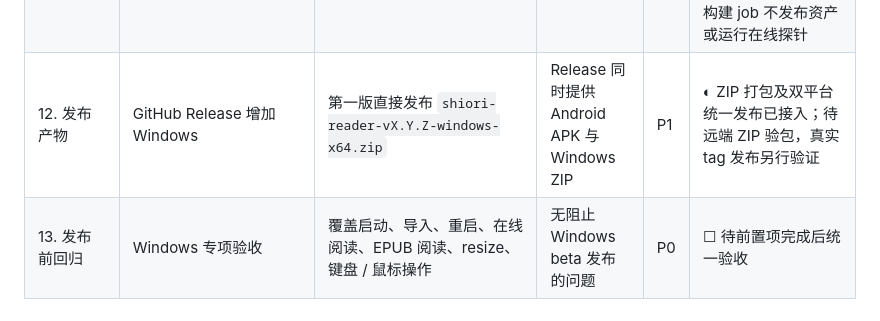
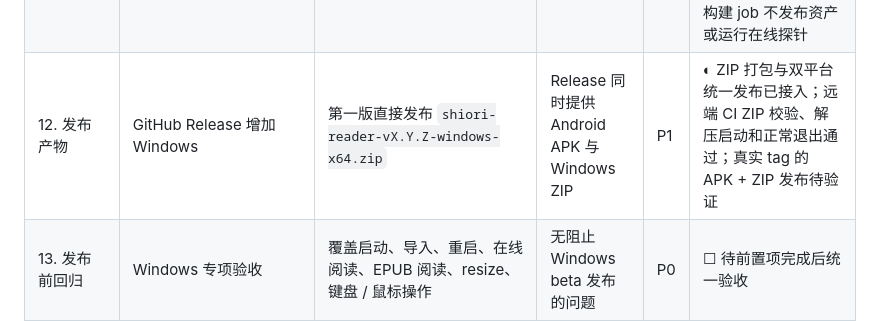
Before and after one commit to Memory1031/shiori-reader, a Markdown page: docs/windows-support.md, the part around the change. Rendered like a GitHub page.

Commit message:
docs: record Windows ZIP acceptance boundary
- Manual CI run 35449899833 passed quality checks and produced the Windows artifact from 8cd953e.

- Downloaded the CI artifact, verified its digest and inner ZIP metadata, then extracted and launched the production app; normal WM_CLOSE returned exit code 0.

- Keep release integration partially accepted until a real tag publishes both APK and ZIP; no tag or release was created.

```diff
--- a/docs/windows-support.md
+++ b/docs/windows-support.md
@@ -53,7 +53,7 @@ Windows v1 目标：
 | 9. 数据持久化 | Windows SQLite / AppSupport smoke | 复用现有 Drift `NativeDatabase`、Application Support 与缓存目录 | 重启后书架、进度、设置和缓存正常保留 | P0 | ✅ 隔离数据目录下，正常退出重启及强制终止后的书架、设置、ContinueReading 位置、缓存与本地媒体恢复通过；采用固定提交的 Windows WebView fork，普通关闭、特殊页关闭、重复开关及 Release ZIP 验收通过 |
 | 10. 在线书源 | Windows 网络能力 smoke | 复用现有 `NovelSource` / LightNovel.fun adapter | 搜索 → 详情 → 目录 → 阅读完整走通 | P0 | ✅ Windows Release 真进程通过生产页面回调完成真实在线搜索、详情、目录、正文、往返翻页及首张插图显示验收；搜索封面与其余插图未纳入本轮 |
 | 11. CI | 增加 Windows build CI | `windows-2022` / VS 2022 + 项目固定 Flutter 版本；外部 Actions 继续完整 SHA pin | Windows release build 可在 CI 稳定完成 | P1 | ✅ GitHub 托管 Windows runner 的严格依赖安装、Release 构建与运行目录检查通过，原有质量检查同时通过；构建 job 不发布资产或运行在线探针 |
-| 12. 发布产物 | GitHub Release 增加 Windows | 第一版直接发布 `shiori-reader-vX.Y.Z-windows-x64.zip` | Release 同时提供 Android APK 与 Windows ZIP | P1 | ◐ ZIP 打包及双平台统一发布已接入；待远端 ZIP 验包，真实 tag 发布另行验证 |
+| 12. 发布产物 | GitHub Release 增加 Windows | 第一版直接发布 `shiori-reader-vX.Y.Z-windows-x64.zip` | Release 同时提供 Android APK 与 Windows ZIP | P1 | ◐ ZIP 打包与双平台统一发布已接入；远端 CI ZIP 校验、解压启动和正常退出通过；真实 tag 的 APK + ZIP 发布待验证 |
 | 13. 发布前回归 | Windows 专项验收 | 覆盖启动、导入、重启、在线阅读、EPUB 阅读、resize、键盘 / 鼠标操作 | 无阻止 Windows beta 发布的问题 | P0 | ☐ 待前置项完成后统一验收 |
 | 后续专项：Desktop UI 重设计 | 核心能力稳定后，设计适合桌面的应用界面与阅读工作区 | 先确定交互原型，再实现桌面导航、书库、阅读器与设置面板；加入独立的正文字体选择与导入 | 鼠标、键盘和宽窗口下的主要流程自然；移动端体验保持独立适配；字体切换不丢失阅读位置 | P2 | ☐ 已列入计划，尚未开始；含字体自由选择 |
 | 14. macOS 跟进 | Windows 稳定后补齐第二个 Desktop target | 生成 macOS runner，复用 `DesktopImportSource` 与 Desktop UI；补 sandbox entitlement、签名 / notarization 与 macOS CI | 核心阅读逻辑不再做结构性重构即可支持 macOS | P2 | ☐ 未开始 |
```
